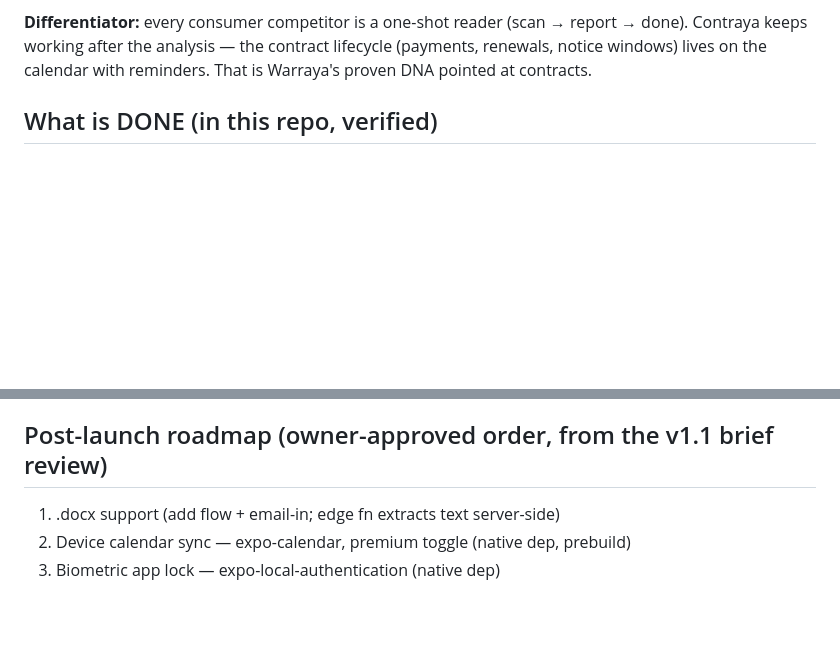
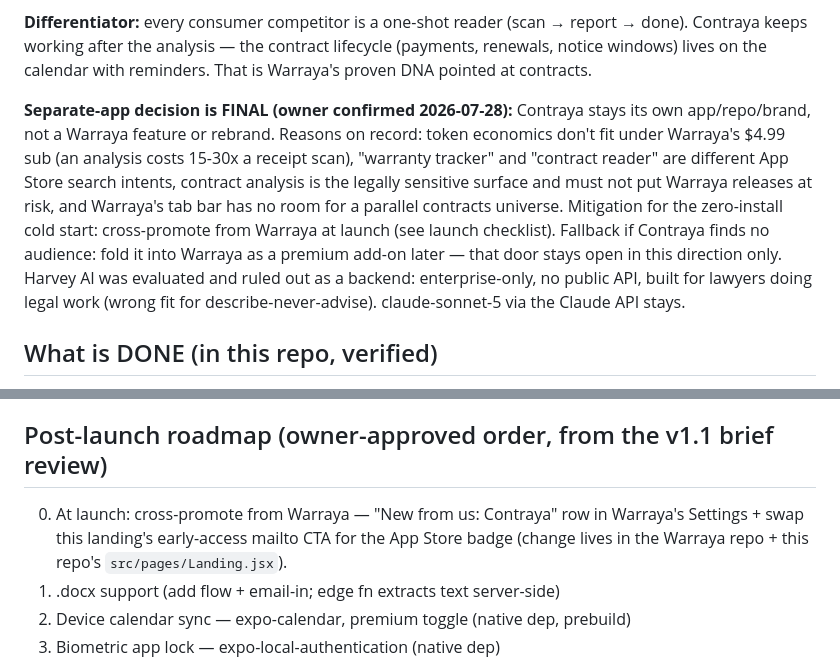
Before and after one commit to erubero/contraya, a Markdown page: STATUS.md, 2 parts joined by grey strips. GitHub-like rendering; blank space fills up the shorter version.

Commit message:
STATUS: record final separate-app decision + launch cross-promo item
Owner confirmed Contraya stays its own app/repo/brand rather than a
Warraya rebrand or feature. Record the reasons (token economics vs the
$4.99 sub, distinct App Store search intents, isolating the legally
sensitive surface, no room in Warraya's tab bar), the cold-start
mitigation (cross-promote from Warraya at launch, added as roadmap item
0), the fold-into-Warraya fallback, and the Harvey AI evaluation
(ruled out: enterprise-only, no public API, wrong fit).

Co-Authored-By: Claude Fable 5 <noreply@anthropic.com>
Claude-Session: https://claude.ai/code/session_01HqccRLAVpKEq2nEWySvCho

```diff
--- a/STATUS.md
+++ b/STATUS.md
@@ -23,6 +23,20 @@ says. It is not legal advice."
 (scan → report → done). Contraya keeps working after the analysis — the
 contract lifecycle (payments, renewals, notice windows) lives on the calendar
 with reminders. That is Warraya's proven DNA pointed at contracts.
+
+**Separate-app decision is FINAL (owner confirmed 2026-07-28):** Contraya
+stays its own app/repo/brand, not a Warraya feature or rebrand. Reasons on
+record: token economics don't fit under Warraya's $4.99 sub (an analysis
+costs 15-30x a receipt scan), "warranty tracker" and "contract reader" are
+different App Store search intents, contract analysis is the legally
+sensitive surface and must not put Warraya releases at risk, and Warraya's
+tab bar has no room for a parallel contracts universe. Mitigation for the
+zero-install cold start: cross-promote from Warraya at launch (see launch
+checklist). Fallback if Contraya finds no audience: fold it into Warraya as
+a premium add-on later — that door stays open in this direction only.
+Harvey AI was evaluated and ruled out as a backend: enterprise-only, no
+public API, built for lawyers doing legal work (wrong fit for
+describe-never-advise). claude-sonnet-5 via the Claude API stays.
 
 ## What is DONE (in this repo, verified)
 
@@ -224,6 +238,10 @@ rows + storage.
 
 ## Post-launch roadmap (owner-approved order, from the v1.1 brief review)
 
+0. At launch: cross-promote from Warraya — "New from us: Contraya" row in
+   Warraya's Settings + swap this landing's early-access mailto CTA for the
+   App Store badge (change lives in the Warraya repo + this repo's
+   `src/pages/Landing.jsx`).
 1. .docx support (add flow + email-in; edge fn extracts text server-side)
 2. Device calendar sync — expo-calendar, premium toggle (native dep, prebuild)
 3. Biometric app lock — expo-local-authentication (native dep)
```
